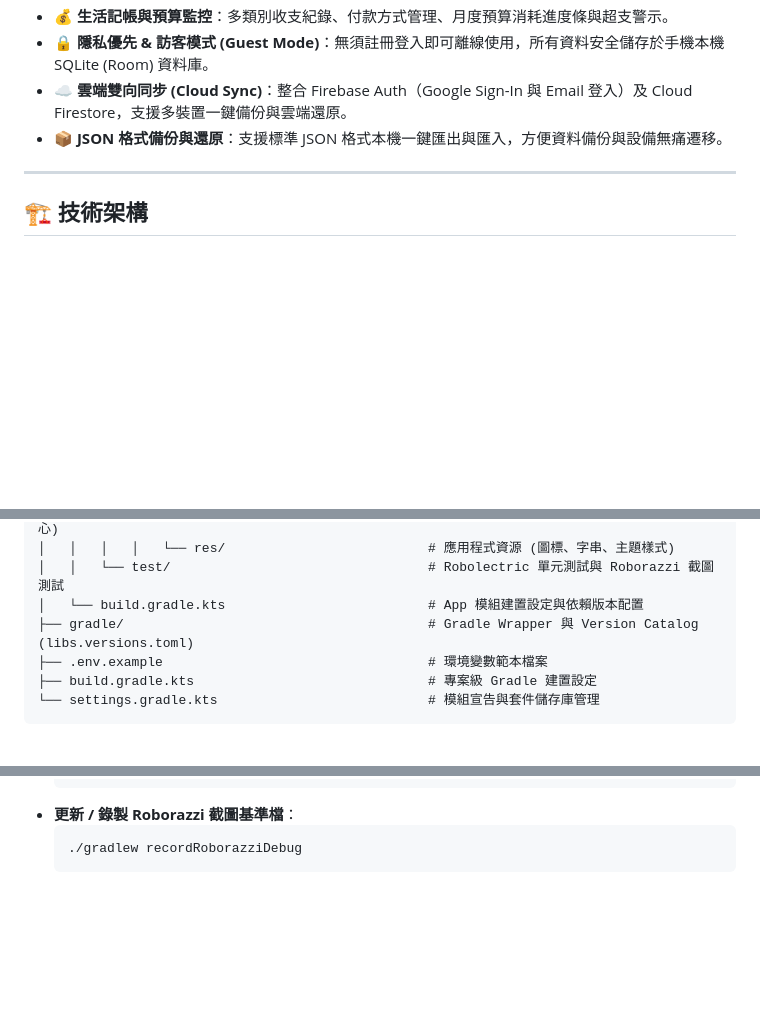
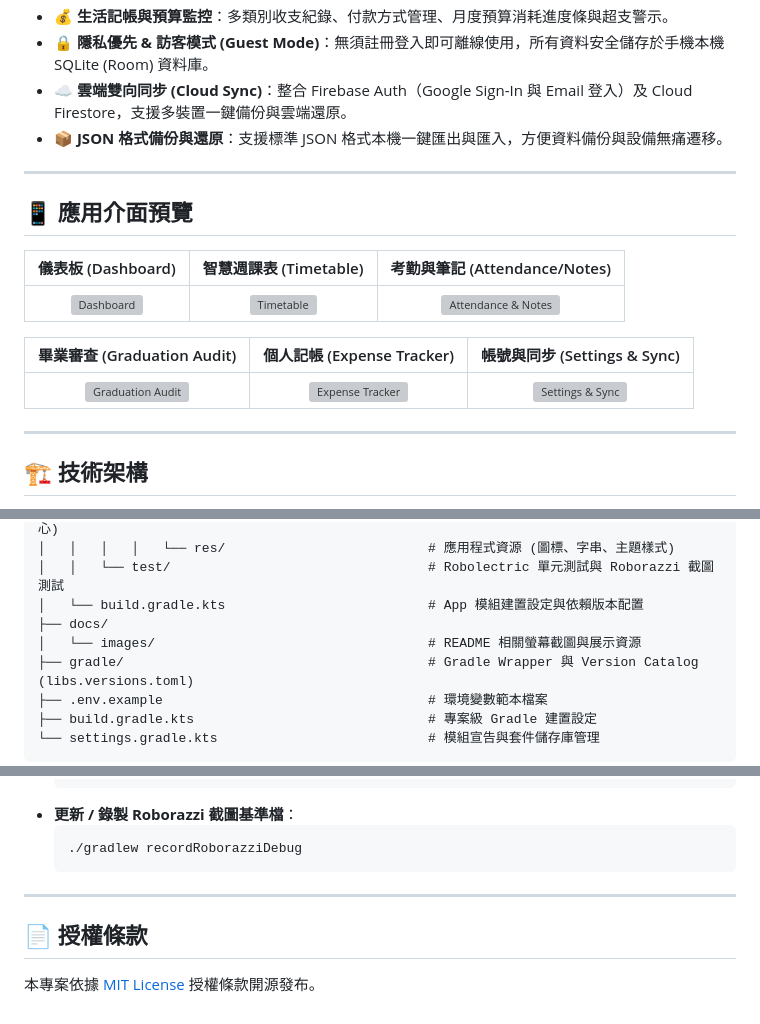
Before and after one commit to ZhaoHong04126/UniTrack, a Markdown page: README.md, 3 parts joined by grey strips. GitHub-like rendering; blank space fills up the shorter version; grey boxes are pictures that could not be loaded.

Commit message:
新增功能：新增應用介面預覽章節，包含各主要功能的截圖展示

````diff
--- a/README.md
+++ b/README.md
@@ -44,6 +45,22 @@
 * 🔒 **隱私優先 & 訪客模式 (Guest Mode)**：無須註冊登入即可離線使用，所有資料安全儲存於手機本機 SQLite (Room) 資料庫。
 * ☁️ **雲端雙向同步 (Cloud Sync)**：整合 Firebase Auth（Google Sign-In 與 Email 登入）及 Cloud Firestore，支援多裝置一鍵備份與雲端還原。
 * 📦 **JSON 格式備份與還原**：支援標準 JSON 格式本機一鍵匯出與匯入，方便資料備份與設備無痛遷移。
+
+---
+
+## 📱 應用介面預覽
+
+<!-- ======================================================== -->
+<!-- 📸 預覽總覽放置區：可將圖片放至 docs/images/ 目錄並取消註解 -->
+<!-- ======================================================== -->
+
+| 儀表板 (Dashboard) | 智慧週課表 (Timetable) | 考勤與筆記 (Attendance/Notes) |
+| :---: | :---: | :---: |
+| <!-- 📸 照片標記 1: 儀表板 --> <img src="docs/images/dashboard_preview.png" width="240" alt="Dashboard" /> | <!-- 📸 照片標記 2: 週課表 --> <img src="docs/images/timetable_preview.png" width="240" alt="Timetable" /> | <!-- 📸 照片標記 3: 考勤與筆記 --> <img src="docs/images/attendance_preview.png" width="240" alt="Attendance & Notes" /> |
+
+| 畢業審查 (Graduation Audit) | 個人記帳 (Expense Tracker) | 帳號與同步 (Settings & Sync) |
+| :---: | :---: | :---: |
+| <!-- 📸 照片標記 4: 畢業審查 --> <img src="docs/images/graduation_preview.png" width="240" alt="Graduation Audit" /> | <!-- 📸 照片標記 5: 記帳與預算 --> <img src="docs/images/expense_preview.png" width="240" alt="Expense Tracker" /> | <!-- 📸 照片標記 6: 設定與同步 --> <img src="docs/images/settings_preview.png" width="240" alt="Settings & Sync" /> |
 
 ---
 
@@ -123,6 +140,8 @@ UniTrack+/
 │   │   │   │   └── res/                          # 應用程式資源 (圖標、字串、主題樣式)
 │   │   └── test/                                 # Robolectric 單元測試與 Roborazzi 截圖測試
 │   └── build.gradle.kts                          # App 模組建置設定與依賴版本配置
+├── docs/
+│   └── images/                                   # README 相關螢幕截圖與展示資源
 ├── gradle/                                       # Gradle Wrapper 與 Version Catalog (libs.versions.toml)
 ├── .env.example                                  # 環境變數範本檔案
 ├── build.gradle.kts                              # 專案級 Gradle 建置設定
@@ -226,3 +279,9 @@ UniTrack+/
   ```bash
   ./gradlew recordRoborazziDebug
   ```
+
+---
+
+## 📄 授權條款
+
+本專案依據 [MIT License](LICENSE) 授權條款開源發布。
````
Also changed, not shown: other parts of README.md (+35 -0 lines).
